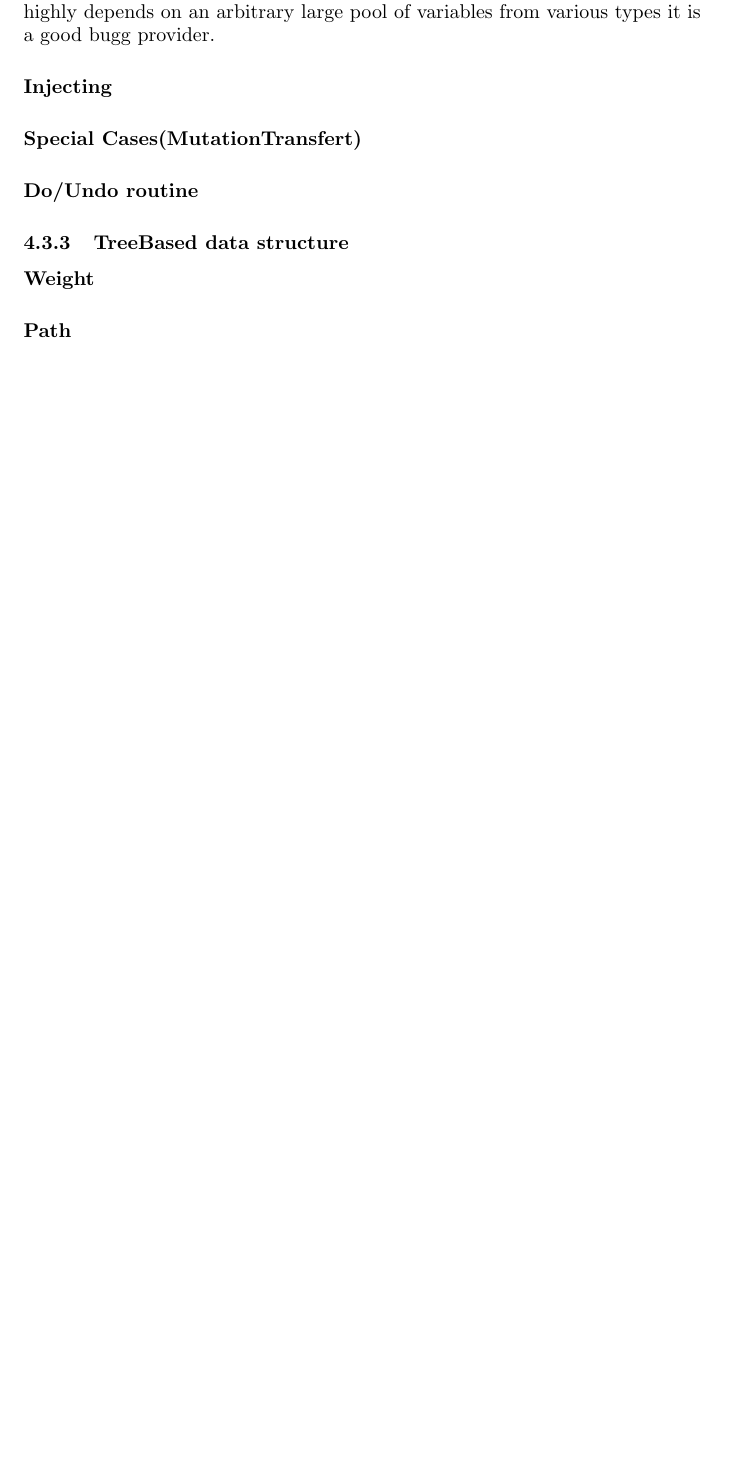
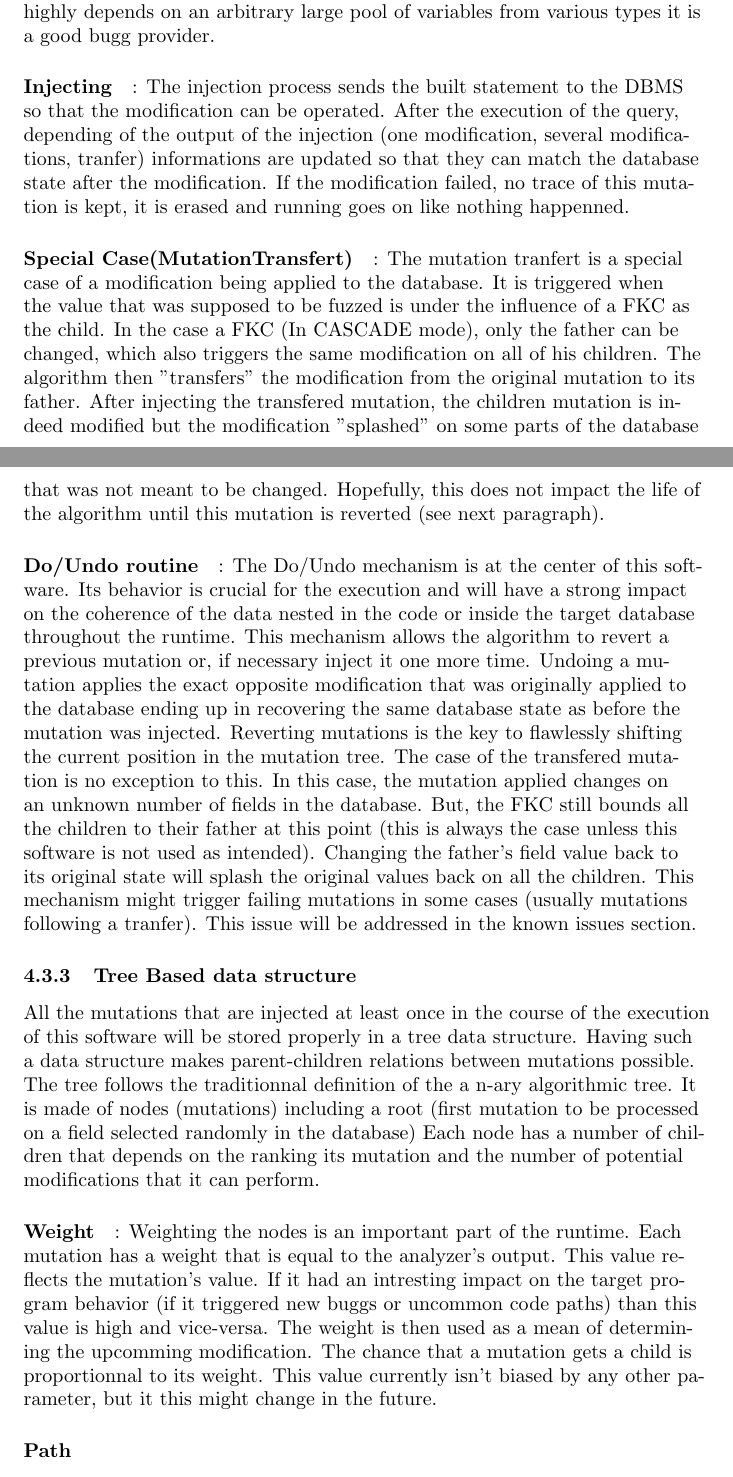
Before and after one commit to Feideus/schemafuzz, a LaTeX document (Documentation.tex): part of page 5 of 6 before the commit and two parts of pages 5 and 6 of 7 after it, the two joined at a grey line, cut so that both start at the same text, the shorter picture padded with empty space. Compiled offline with pdfLaTeX.

Commit message:
More text, MORE

```diff
--- a/Documentation.tex
+++ b/Documentation.tex
@@ -150,11 +150,29 @@ All the SQL statements are generated within the code. This means that the data c
 DBMS. This is already a very big axis for future improvements and will be detailled in the dedicated section.
 The statement is built to target the row as precisely as possible, meaning that it uses all of the non fuzzed values from the row to avoid updating other row accidently. Only the types that can possibly be fuzzed will be used in the building of the SQL statement. Since this part of the code is very delicate in the sense that it highly depends on an arbitrary large pool of variables from various types it is a good bugg provider.
 
-				\paragraph{Injecting}
-				\paragraph{Special Cases(MutationTransfert)}
-				\paragraph{Do/Undo routine}
-			\subsubsection{TreeBased data structure}
-				\paragraph{Weight}
+				\paragraph{Injecting} :
+The injection process sends the built statement to the DBMS so that the modification can be operated. After the execution of the query, depending of the output of the injection (one modification, several modifications, tranfer) informations are updated so that they can match the database state after the modification. If the modification failed, no trace of this mutation is kept, it is erased and running goes on like nothing happenned.
+				\paragraph{Special Case(MutationTransfert)} :
+The mutation tranfert is a special case of a modification being applied to the database.
+It is triggered when the value that was supposed to be fuzzed is under the influence of a FKC as the child.
+In the case a FKC (In CASCADE mode), only the father can be changed, which also triggers the same modification on all of his children. The algorithm then "transfers" the modification from the original mutation to its father.
+After injecting the transfered mutation, the children mutation is indeed modified but the modification "splashed" on some parts of the database that was not meant to be changed.
+Hopefully, this does not impact the life of the algorithm until this mutation is reverted (see next paragraph).
+				\paragraph{Do/Undo routine} :
+The Do/Undo mechanism is at the center of this software. Its behavior is crucial for the execution and will have a strong impact on the coherence of the data nested in the code or inside the target database throughout the runtime.
+This mechanism allows the algorithm to revert a previous mutation or, if necessary inject it one more time.
+Undoing a mutation applies the exact opposite modification that was originally applied to the database ending up in recovering the same database state as before the mutation was injected.
+Reverting mutations is the key to flawlessly shifting the current position in the mutation tree.
+The case of the transfered mutation is no exception to this. In this case, the mutation applied changes on an unknown number of fields in the database. But, the FKC still bounds all the children to their father at this point (this is always the case unless this software is not used as intended).
+Changing the father's field value back to its original state will splash the original values back on all the children.
+This mechanism might trigger failing mutations in some cases (usually mutations following a tranfer). This issue will be addressed in the known issues section.
+			\subsubsection{Tree Based data structure}
+All the mutations that are injected at least once in the course of the execution of this software will be stored properly in a tree data structure. Having such a data structure makes parent-children relations between mutations possible. The tree follows the traditionnal definition of the a n-ary algorithmic tree.
+It is made of nodes (mutations) including a root (first mutation to be processed on a field selected randomly in the database)
+Each node has a number of children that depends on the ranking its mutation and the number of potential modifications that it can perform.
+				\paragraph{Weight} :
+Weighting the nodes is an important part of the runtime. Each mutation has a weight that is equal to the analyzer's output. This value reflects the mutation's value. If it had an intresting impact on the target program behavior (if it triggered new buggs or uncommon code paths) than this value is high and vice-versa. The weight is then used as a mean of determining the upcomming modification. The chance that a mutation gets a child is proportionnal to its weight.
+This value currently isn't biased by any other parameter, but it this might change in the future.
 				\paragraph{Path}
 			\subsubsection{The analyzer}
 				\paragraph{Stack Trace Parser}
```
Also changed, not shown: Documentation.tex (2 more changed lines).
